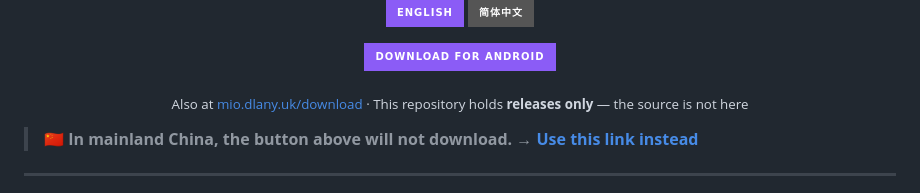
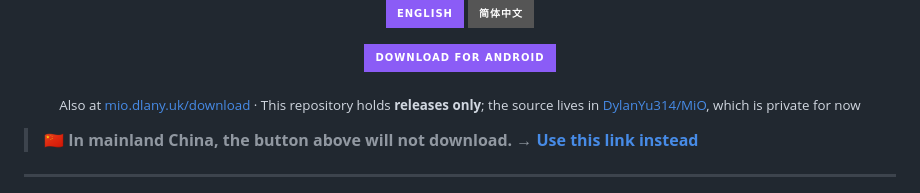
Before and after one commit to DylanYu314/MiO-releases, a Markdown page: README.md, the part around the change. Drawn GitHub-style; badges without logos.

Commit message:
docs: link back to the source repository
Both pages now name DylanYu314/MiO as the source and say it is private for now,
rather than only saying the source is not here.

```diff
--- a/README.md
+++ b/README.md
@@ -25,7 +25,7 @@ subscription, and nothing to sign up for.
 
 <a href="https://github.com/DylanYu314/MiO-releases/releases/latest"><img alt="Download for Android" src="https://img.shields.io/badge/Download%20for%20Android-8B5CF6?style=for-the-badge&logo=android&logoColor=white"></a>
 
-<sub>Also at <a href="https://mio.dlany.uk/download/">mio.dlany.uk/download</a> · This repository holds <b>releases only</b> — the source is not here</sub>
+<sub>Also at <a href="https://mio.dlany.uk/download/">mio.dlany.uk/download</a> · This repository holds <b>releases only</b>; the source lives in <a href="https://github.com/DylanYu314/MiO">DylanYu314/MiO</a>, which is private for now</sub>
 
 </div>
 
```
Also changed, not shown: README.zh-CN.md (+1 -1 lines).
